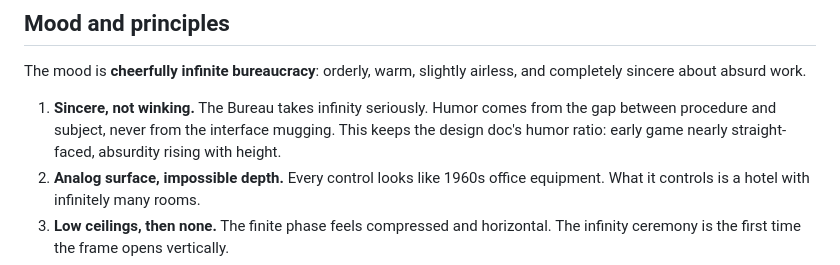
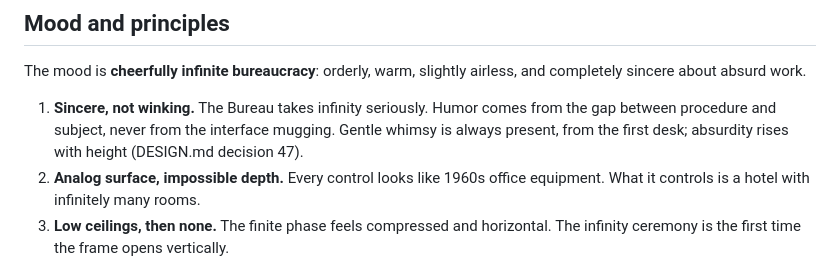
Before and after one commit to short-matthew-f/infinite-monkeys, a Markdown page: docs/Typing Pool Modern Visual Design Guide.md, the part around the change. Rendered like a GitHub page.

```diff
--- a/docs/Typing Pool Modern Visual Design Guide.md
+++ b/docs/Typing Pool Modern Visual Design Guide.md
@@ -21,7 +21,7 @@ If a screen would make someone say "that's the TVA" rather than "that's a retro
 
 The mood is **cheerfully infinite bureaucracy**: orderly, warm, slightly airless, and completely sincere about absurd work.
 
-1. **Sincere, not winking.** The Bureau takes infinity seriously. Humor comes from the gap between procedure and subject, never from the interface mugging. This keeps the design doc's humor ratio: early game nearly straight-faced, absurdity rising with height.
+1. **Sincere, not winking.** The Bureau takes infinity seriously. Humor comes from the gap between procedure and subject, never from the interface mugging. Gentle whimsy is always present, from the first desk; absurdity rises with height (DESIGN.md decision 47).
 2. **Analog surface, impossible depth.** Every control looks like 1960s office equipment. What it controls is a hotel with infinitely many rooms.
 3. **Low ceilings, then none.** The finite phase feels compressed and horizontal. The infinity ceremony is the first time the frame opens vertically.
 4. **Paper is the unit of work.** Finds, Commissions, permits, and previews are all forms, folders, or stamped pages.
```
Also changed, not shown: design/STYLE.md (added, +31 -0 lines), docs/DESIGN.md (+4 -1 lines).
